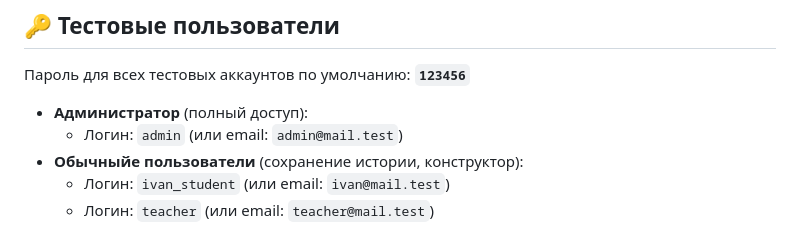
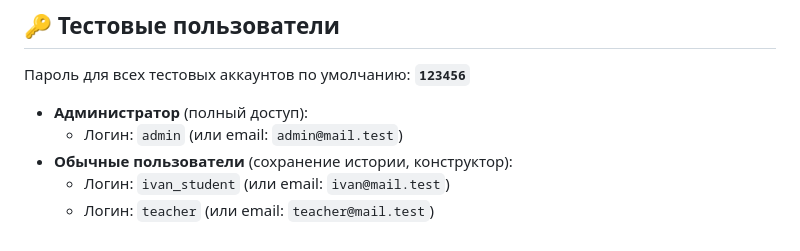
Before and after one commit to n-anatolich/courseworkWeb, a Markdown page: README.md, the part around the change. Rendered like a GitHub page.

Commit message:
Update 1 file: README.md

```diff
--- a/README.md
+++ b/README.md
@@ -28,6 +28,6 @@
 
 * **Администратор** (полный доступ):
   * Логин: `admin` (или email: `admin@mail.test`)
-* **Обычныйе пользователи** (сохранение истории, конструктор):
+* **Обычные пользователи** (сохранение истории, конструктор):
   * Логин: `ivan_student` (или email: `ivan@mail.test`)
   * Логин: `teacher` (или email: `teacher@mail.test`)
```
